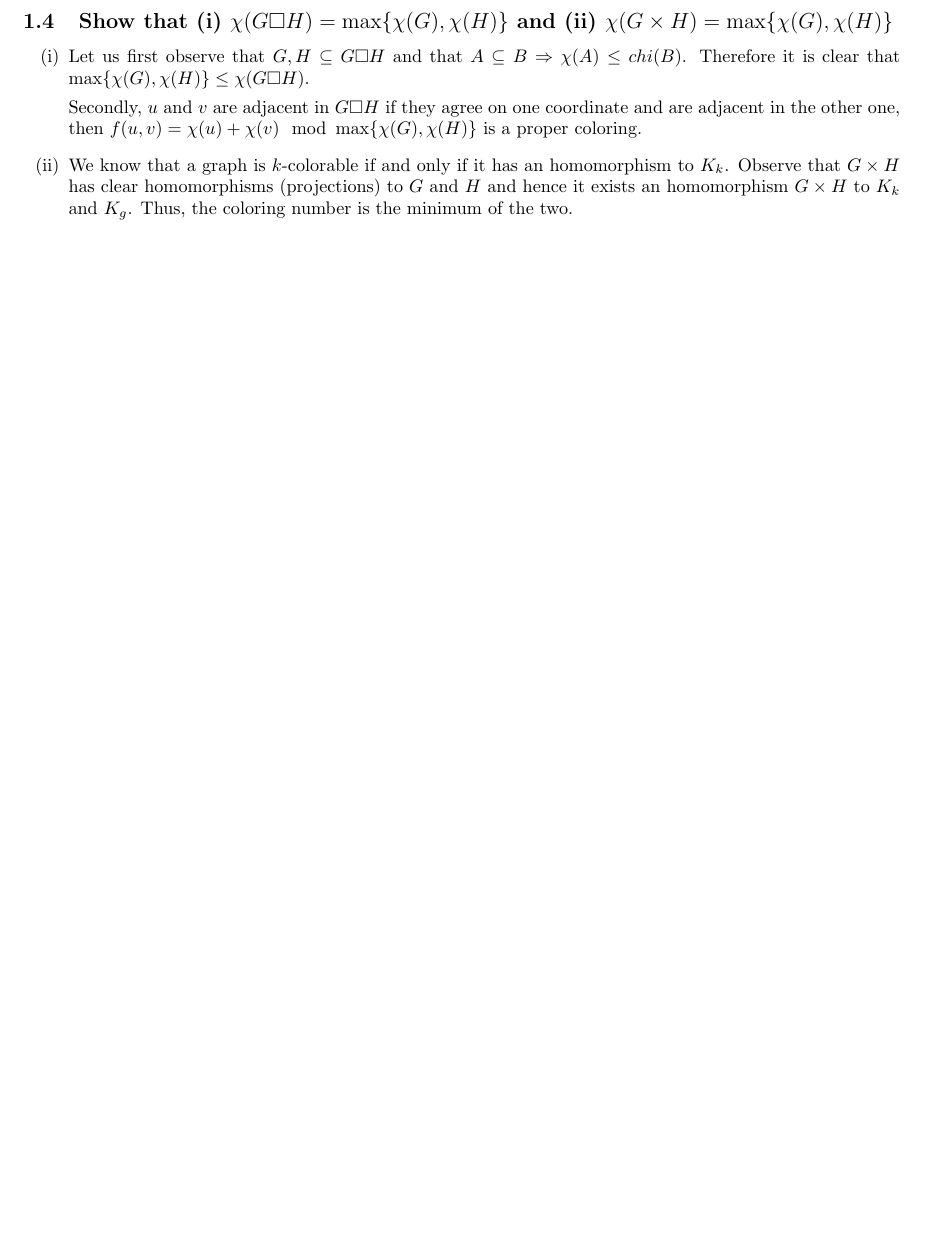
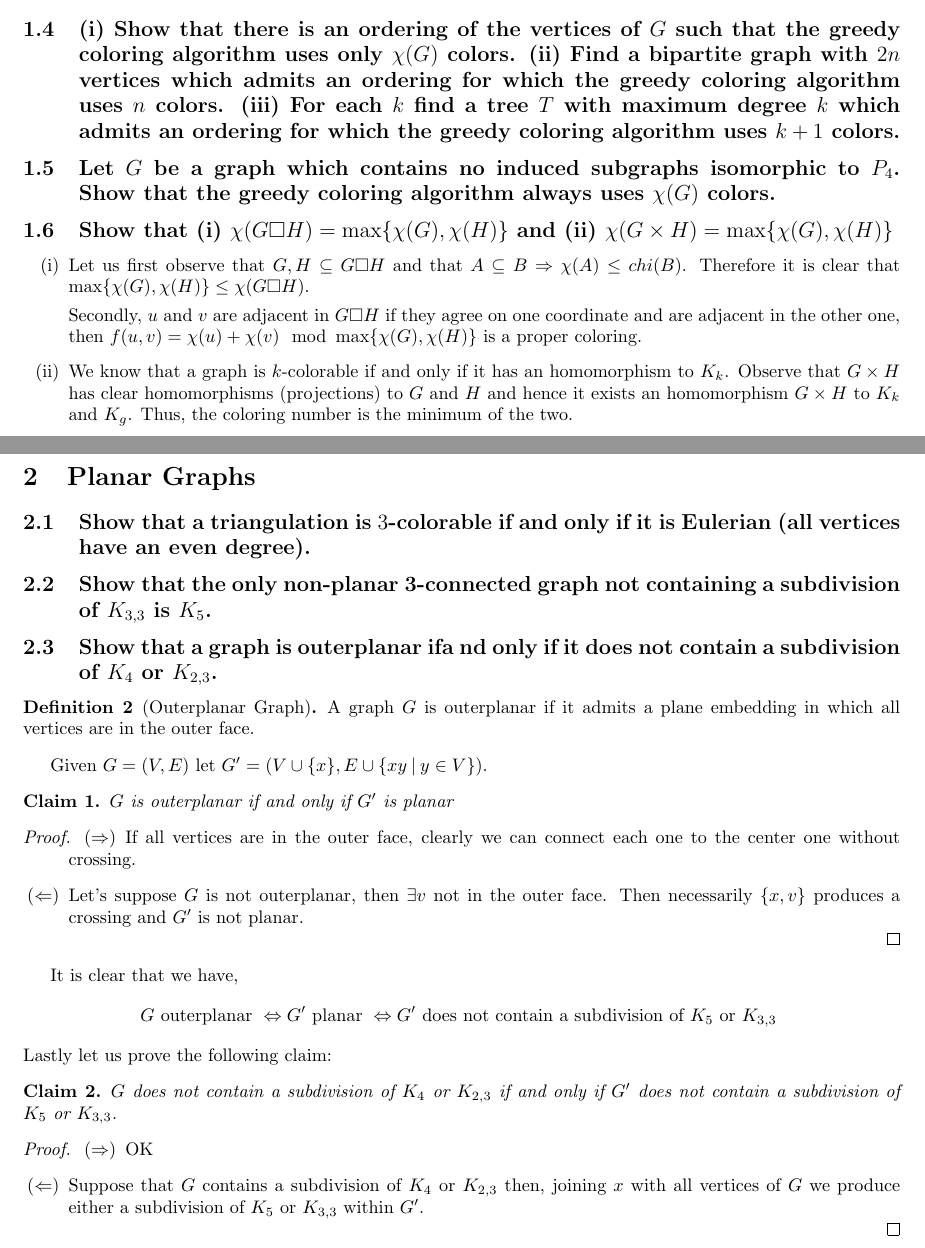
Before and after one commit to csg-mamme/GT, a LaTeX document (GT_Problems.tex, which reads sections/matchings.tex, sections/planar.tex): part of page 5 of 5 before the commit and two parts of pages 3 and 4 of 6 after it, the two joined at a grey line, cut at the place of the change, the shorter picture padded with empty space. Compiled offline with pdfLaTeX.

Commit message:
if I could put emojis here..

```diff
--- a/GT_Problems.tex
+++ b/GT_Problems.tex
@@ -12,6 +12,7 @@
 \usepackage{amssymb}
 \newtheorem{obs}{Observation}
 \newtheorem{theorem}{Theorem}
+\newtheorem{claim}{Claim}
 
 \theoremstyle{definition} % amsthm only
 \newtheorem{definition}{Definition}
--- a/sections/matchings.tex
+++ b/sections/matchings.tex
@@ -126,8 +122,9 @@ Let us consider $S > 0$, otherwise the statement trivially holds.
         (1) and (2) prove that $G'$ satisfies the Tutte condition, and hence there exists a $n$-matching in $G'$, hence we have an $(n-k)$-matching in $G$ as we wanted to prove.
 \end{itemize}
 
-\newpage
+\subsection[Matchings 7]{(i) Show that there is an ordering of the vertices of $G$ such that the greedy coloring algorithm uses only $\chi(G)$ colors. (ii) Find a bipartite graph with $2n$ vertices which admits an ordering for which the greedy coloring algorithm uses $n$ colors. (iii) For each $k$ find a tree $T$ with maximum degree $k$ which admits an ordering for which the greedy coloring algorithm uses $k+1$ colors.}
 
+\subsection[Matchings 8]{Let $G$ be a graph which contains no induced subgraphs isomorphic to $P_4$. Show that the greedy coloring algorithm always uses $\chi(G)$ colors.}
 \subsection[Matchings 9]{Show that (i) $\chi(G\square H) = \max\{\chi(G),\chi(H)\}$ and (ii) $\chi(G\times H) = \max\{\chi(G),\chi(H)\}$}
 
 \begin{itemize}
--- a/sections/planar.tex
+++ b/sections/planar.tex
@@ -0,0 +1,37 @@
+\section{Planar Graphs}
+
+\subsection[Planar Graphs 2]{Show that a triangulation is $3$-colorable if and only if it is Eulerian (all vertices have an even degree).}
+
+\subsection[Planar Graphs 10]{Show that the only non-planar 3-connected graph not containing a subdivision of $K_{3,3}$ is $K_5$.}
+
+\subsection[Planar Graphs 11]{Show that a graph is outerplanar ifa nd only if it does not contain a subdivision of $K_4$ or $K_{2,3}$.}
+
+\begin{definition}[Outerplanar Graph]
+    A graph $G$ is outerplanar if it admits a plane embedding in which all vertices are in the outer face.
+\end{definition}
+
+Given $G = (V, E)$ let $G' = (V \cup \{ x\}, E \cup \{ xy \: | \: y \in V \})$.
+
+\begin{claim}
+    $G$ is outerplanar if and only if $G'$ is planar
+\end{claim}
+\begin{proof}
+    \begin{itemize}
+        \item[$(\Rightarrow)$] If all vertices are in the outer face, clearly we can connect each one to the center one without crossing.
+        \item[$(\Leftarrow)$] Let's suppose $G$ is not outerplanar, then $\exists v$ not in the outer face.
+            Then necessarily $\{x , v\}$ produces a crossing and $G'$ is not planar.
+    \end{itemize}
+\end{proof}
+
+It is clear that we have,
+$$ G \text{ outerplanar } \Leftrightarrow G' \text{ planar } \Leftrightarrow G' \text{ does not contain a subdivision of $K_5$ or $K_{3,3}$ }$$
+Lastly let us prove the following claim:
+\begin{claim}
+    $G$ does not contain a subdivision of $K_4$ or $K_{2,3}$ if and only if $G'$ does not contain a subdivision of $K_5$ or $K_{3,3}$.
+\end{claim}
+\begin{proof}
+    \begin{itemize}
+        \item[$(\Rightarrow)$] OK
+        \item[$(\Leftarrow)$] Suppose that $G$ contains a subdivision of $K_4$ or $K_{2,3}$ then, joining $x$ with all vertices of $G$ we produce either a subdivision of $K_5$ or $K_{3,3}$ within $G'$.
+    \end{itemize}
+\end{proof}
```
Also changed, not shown: sections/minors_1.tex (+11 -0 lines), sections/minors_2.tex (+7 -0 lines), sections/matchings.tex (4 more changed lines), 2 other files.
